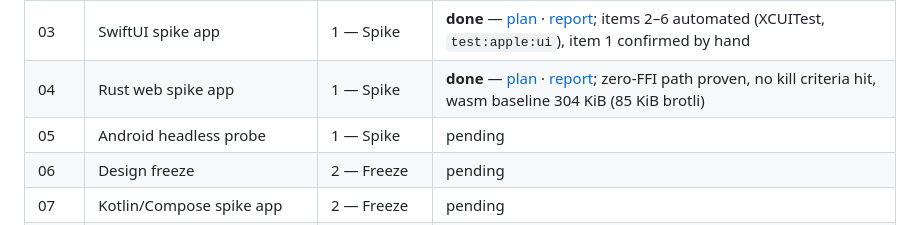
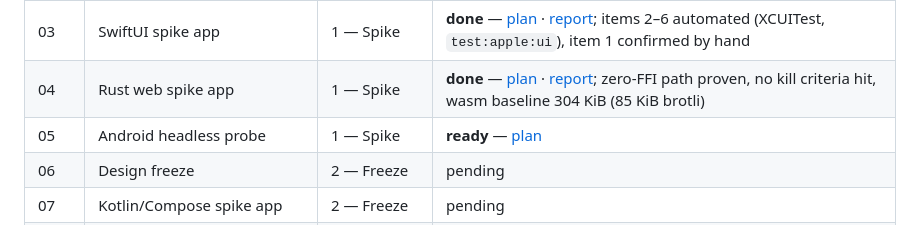
Before and after one commit to akesson/bolted, a Markdown page: docs/ROADMAP.md, the part around the change. Rendered like a GitHub page.

```diff
--- a/docs/ROADMAP.md
+++ b/docs/ROADMAP.md
@@ -18,7 +18,7 @@ work around them.
 | 02 | BoltFFI due-diligence probe (Apple) | 1 — Spike | **done** — [plan](steps/step-02-boltffi-probe.md) · [report](steps/step-02-report.md) |
 | 03 | SwiftUI spike app | 1 — Spike | **done** — [plan](steps/step-03-swiftui-app.md) · [report](steps/step-03-report.md); items 2–6 automated (XCUITest, `test:apple:ui`), item 1 confirmed by hand |
 | 04 | Rust web spike app | 1 — Spike | **done** — [plan](steps/step-04-rust-web-app.md) · [report](steps/step-04-report.md); zero-FFI path proven, no kill criteria hit, wasm baseline 304 KiB (85 KiB brotli) |
-| 05 | Android headless probe | 1 — Spike | pending |
+| 05 | Android headless probe | 1 — Spike | **ready** — [plan](steps/step-05-android-probe.md) |
 | 06 | Design freeze | 2 — Freeze | pending |
 | 07 | Kotlin/Compose spike app | 2 — Freeze | pending |
 | 08 | Extract bolted-core + conformance suite | 3 — Extraction | pending |
```
Also changed, not shown: docs/steps/step-05-android-probe.md (added, +292 -0 lines).
